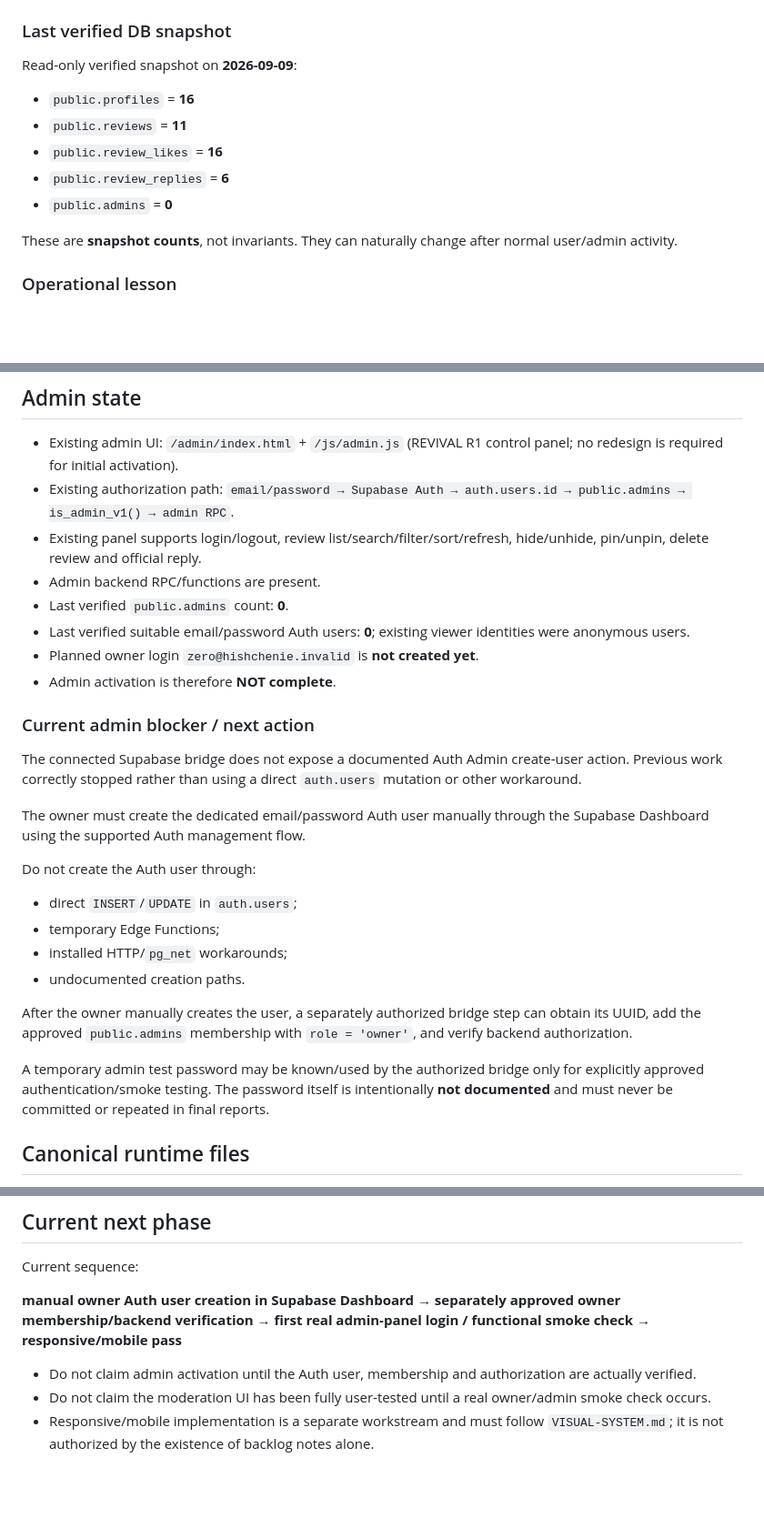
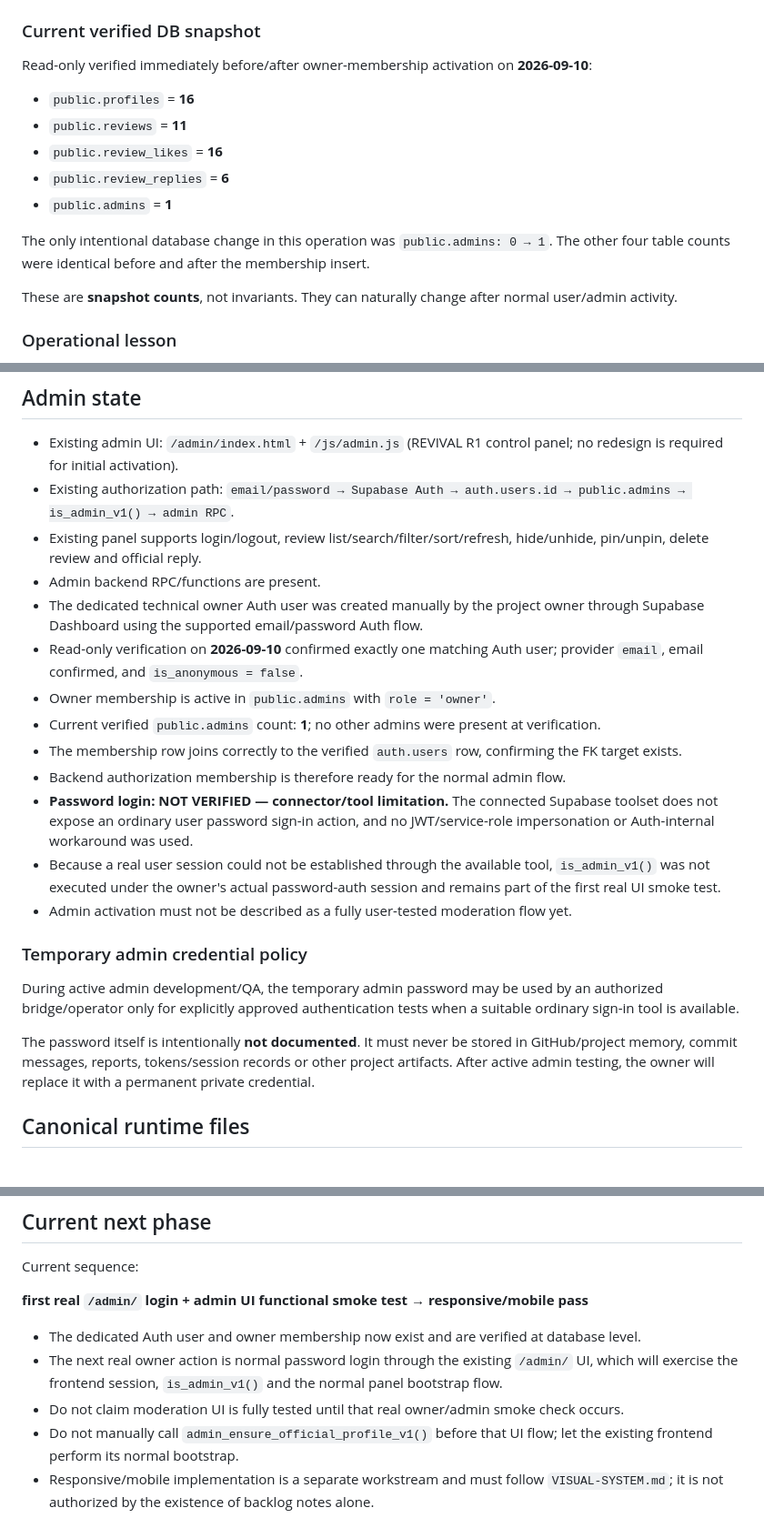
Before and after one commit to Cryo-Zero/hishchenie-film, a Markdown page: docs/current/PROJECT-STATE.md, 3 parts joined by grey strips. Shown at 91% size. GitHub-like rendering; blank space fills up the shorter version.

Commit message:
docs: record admin owner activation

```diff
--- a/docs/current/PROJECT-STATE.md
+++ b/docs/current/PROJECT-STATE.md
@@ -41,15 +41,17 @@ Before visual/responsive work, `VISUAL-SYSTEM.md` is mandatory reading.
 - Source SQL: `docs/database/supabase/REVIVAL-R6_unique_aliases.sql`.
 - Applied-state record: `docs/database/supabase/REVIVAL-R6-APPLIED.md`.
 
-### Last verified DB snapshot
+### Current verified DB snapshot
 
-Read-only verified snapshot on **2026-09-09**:
+Read-only verified immediately before/after owner-membership activation on **2026-09-10**:
 
 - `public.profiles` = **16**
 - `public.reviews` = **11**
 - `public.review_likes` = **16**
 - `public.review_replies` = **6**
-- `public.admins` = **0**
+- `public.admins` = **1**
+
+The only intentional database change in this operation was `public.admins: 0 → 1`. The other four table counts were identical before and after the membership insert.
 
 These are **snapshot counts**, not invariants. They can naturally change after normal user/admin activity.
 
@@ -65,27 +67,21 @@ If reviews/profiles suddenly fail globally, first verify the Supabase project st
 - Existing authorization path: `email/password → Supabase Auth → auth.users.id → public.admins → is_admin_v1() → admin RPC`.
 - Existing panel supports login/logout, review list/search/filter/sort/refresh, hide/unhide, pin/unpin, delete review and official reply.
 - Admin backend RPC/functions are present.
-- Last verified `public.admins` count: **0**.
-- Last verified suitable email/password Auth users: **0**; existing viewer identities were anonymous users.
-- Planned owner login `zero@hishchenie.invalid` is **not created yet**.
-- Admin activation is therefore **NOT complete**.
+- The dedicated technical owner Auth user was created manually by the project owner through Supabase Dashboard using the supported email/password Auth flow.
+- Read-only verification on **2026-09-10** confirmed exactly one matching Auth user; provider `email`, email confirmed, and `is_anonymous = false`.
+- Owner membership is active in `public.admins` with `role = 'owner'`.
+- Current verified `public.admins` count: **1**; no other admins were present at verification.
+- The membership row joins correctly to the verified `auth.users` row, confirming the FK target exists.
+- Backend authorization membership is therefore ready for the normal admin flow.
+- **Password login: NOT VERIFIED — connector/tool limitation.** The connected Supabase toolset does not expose an ordinary user password sign-in action, and no JWT/service-role impersonation or Auth-internal workaround was used.
+- Because a real user session could not be established through the available tool, `is_admin_v1()` was not executed under the owner's actual password-auth session and remains part of the first real UI smoke test.
+- Admin activation must not be described as a fully user-tested moderation flow yet.
 
-### Current admin blocker / next action
+### Temporary admin credential policy
 
-The connected Supabase bridge does not expose a documented Auth Admin create-user action. Previous work correctly stopped rather than using a direct `auth.users` mutation or other workaround.
+During active admin development/QA, the temporary admin password may be used by an authorized bridge/operator only for explicitly approved authentication tests when a suitable ordinary sign-in tool is available.
 
-The owner must create the dedicated email/password Auth user manually through the Supabase Dashboard using the supported Auth management flow.
-
-Do not create the Auth user through:
-
-- direct `INSERT`/`UPDATE` in `auth.users`;
-- temporary Edge Functions;
-- installed HTTP/`pg_net` workarounds;
-- undocumented creation paths.
-
-After the owner manually creates the user, a separately authorized bridge step can obtain its UUID, add the approved `public.admins` membership with `role = 'owner'`, and verify backend authorization.
-
-A temporary admin test password may be known/used by the authorized bridge only for explicitly approved authentication/smoke testing. The password itself is intentionally **not documented** and must never be committed or repeated in final reports.
+The password itself is intentionally **not documented**. It must never be stored in GitHub/project memory, commit messages, reports, tokens/session records or other project artifacts. After active admin testing, the owner will replace it with a permanent private credential.
 
 ## Canonical runtime files
 
@@ -149,8 +145,10 @@ Do not delete historical material without explicit approval. Current-memory file
 
 Current sequence:
 
-**manual owner Auth user creation in Supabase Dashboard → separately approved owner membership/backend verification → first real admin-panel login / functional smoke check → responsive/mobile pass**
+**first real `/admin/` login + admin UI functional smoke test → responsive/mobile pass**
 
-- Do not claim admin activation until the Auth user, membership and authorization are actually verified.
-- Do not claim the moderation UI has been fully user-tested until a real owner/admin smoke check occurs.
+- The dedicated Auth user and owner membership now exist and are verified at database level.
+- The next real owner action is normal password login through the existing `/admin/` UI, which will exercise the frontend session, `is_admin_v1()` and the normal panel bootstrap flow.
+- Do not claim moderation UI is fully tested until that real owner/admin smoke check occurs.
+- Do not manually call `admin_ensure_official_profile_v1()` before that UI flow; let the existing frontend perform its normal bootstrap.
 - Responsive/mobile implementation is a separate workstream and must follow `VISUAL-SYSTEM.md`; it is not authorized by the existence of backlog notes alone.
```
Also changed, not shown: other parts of docs/current/PROJECT-STATE.md (+2 -2 lines), docs/current/BACKLOG.md (+25 -12 lines), docs/current/DECISIONS.md (+11 -8 lines).
